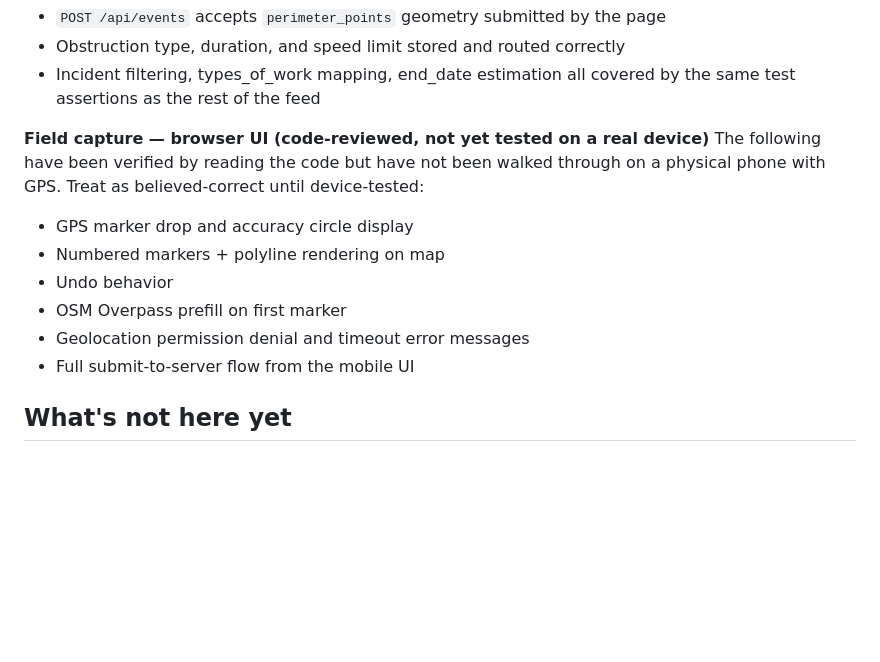
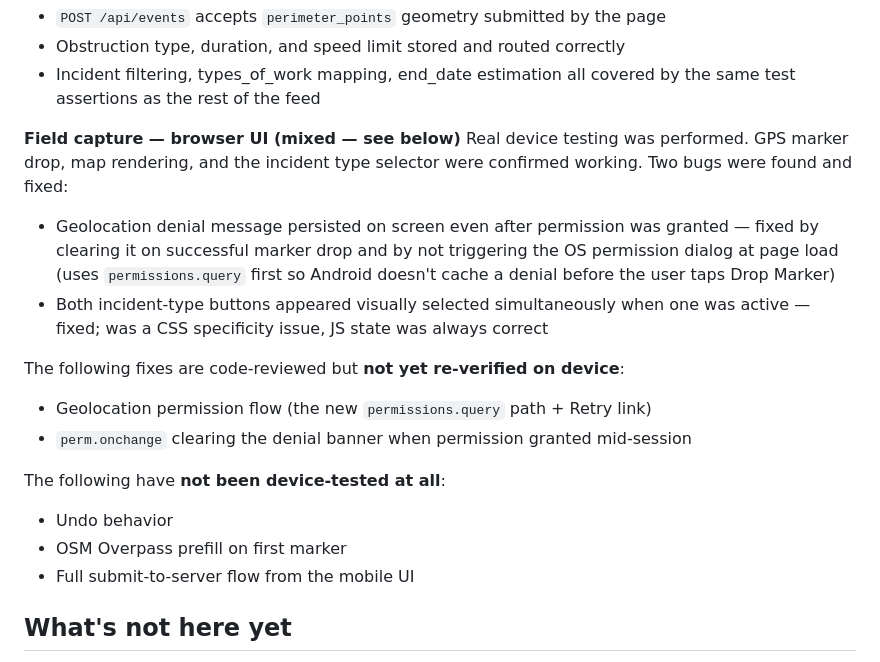
Before and after one commit to dangerdave1914/wzdx-feed-generator, a Markdown page: README.md, the part around the change. Rendered like a GitHub page; blank space fills up the shorter version.

Commit message:
Update README: reflect device testing results and fix status
GPS marker drop, map rendering, and incident selector confirmed working
on device. Document the two bugs found and fixed (sticky geolocation
error, incident button double-selection CSS). Distinguish fixes that
are code-reviewed-only from items never device-tested.

Co-Authored-By: Claude Sonnet 4.6 <noreply@anthropic.com>

```diff
--- a/README.md
+++ b/README.md
@@ -105,15 +105,25 @@ See `.env.example` for the full list. Key ones:
 - Incident filtering, types_of_work mapping, end_date estimation all covered
   by the same test assertions as the rest of the feed
 
-**Field capture — browser UI (code-reviewed, not yet tested on a real device)**
-The following have been verified by reading the code but have not been walked
-through on a physical phone with GPS. Treat as believed-correct until
-device-tested:
-- GPS marker drop and accuracy circle display
-- Numbered markers + polyline rendering on map
+**Field capture — browser UI (mixed — see below)**
+Real device testing was performed. GPS marker drop, map rendering, and the
+incident type selector were confirmed working. Two bugs were found and fixed:
+
+- Geolocation denial message persisted on screen even after permission was
+  granted — fixed by clearing it on successful marker drop and by not
+  triggering the OS permission dialog at page load (uses `permissions.query`
+  first so Android doesn't cache a denial before the user taps Drop Marker)
+- Both incident-type buttons appeared visually selected simultaneously when
+  one was active — fixed; was a CSS specificity issue, JS state was always
+  correct
+
+The following fixes are code-reviewed but **not yet re-verified on device**:
+- Geolocation permission flow (the new `permissions.query` path + Retry link)
+- `perm.onchange` clearing the denial banner when permission granted mid-session
+
+The following have **not been device-tested at all**:
 - Undo behavior
 - OSM Overpass prefill on first marker
-- Geolocation permission denial and timeout error messages
 - Full submit-to-server flow from the mobile UI
 
 ## What's not here yet
```
